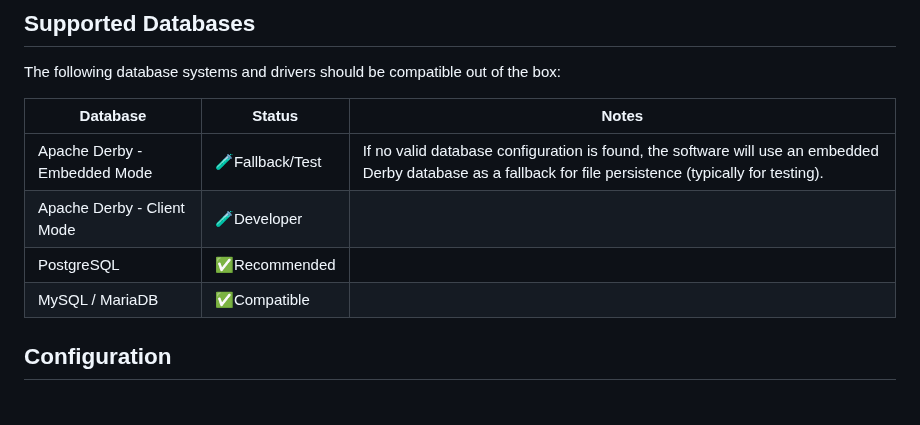
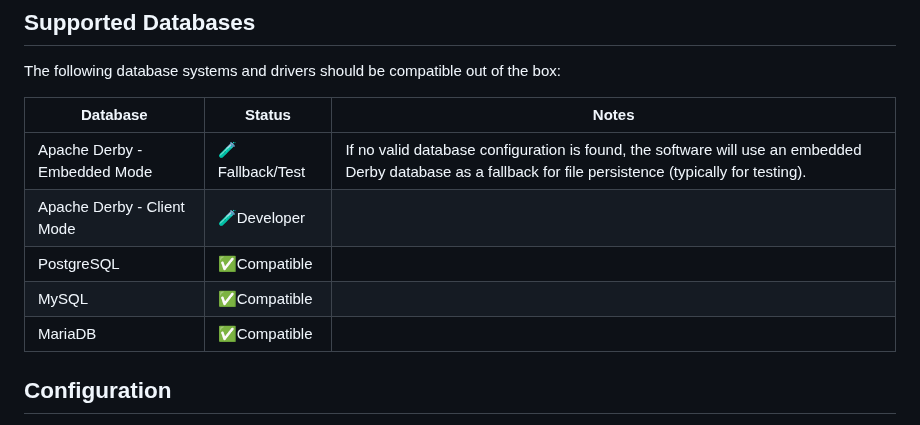
Before and after one commit to Gaalam/Gaalam, a Markdown page: README.md, the part around the change. GitHub-like rendering.

```diff
--- a/README.md
+++ b/README.md
@@ -67,8 +67,9 @@ The following database systems and drivers should be compatible out of the box:
 |------------------------------|--------------------|----------------------------------------------|
 | Apache Derby - Embedded Mode  | 🧪Fallback/Test  | If no valid database configuration is found, the software will use an embedded Derby database as a fallback for file persistence (typically for testing). |
 | Apache Derby - Client Mode    | 🧪Developer      |                                              |
-| PostgreSQL                    | ✅Recommended    |                                              |
-| MySQL / MariaDB               | ✅Compatible     |                                              |
+| PostgreSQL                    | ✅Compatible     |                                              |
+| MySQL                         | ✅Compatible     |                                              |
+| MariaDB                       | ✅Compatible     |                                              |
 
 ## Configuration
 
```
